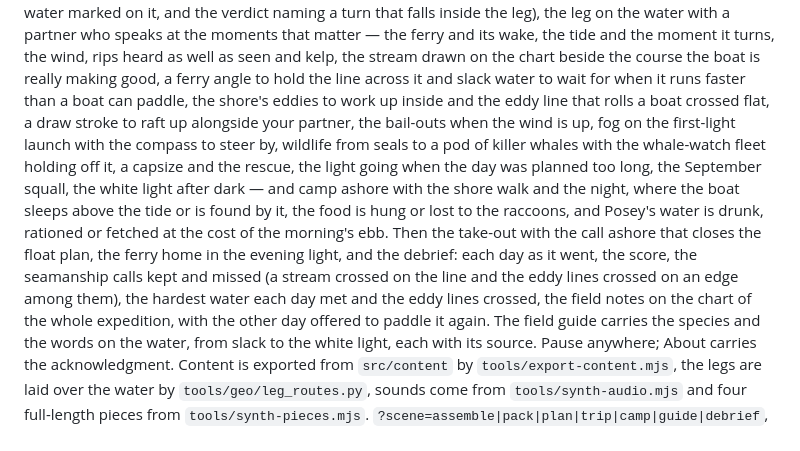
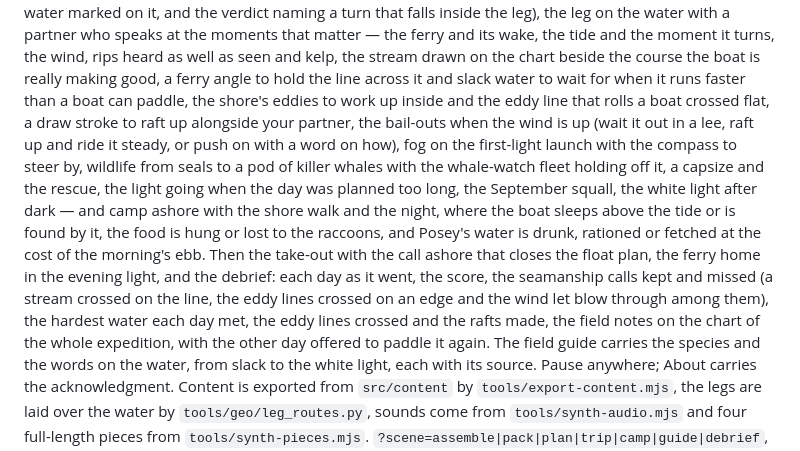
Before and after one commit to twknab/salish-sea-expeditions, a Markdown page: README.md, the part around the change. Drawn GitHub-style.

Commit message:
Slice 110: README catch-up for slices 104–109
Co-Authored-By: Claude Opus 5.5 <noreply@anthropic.com>
Claude-Session: https://claude.ai/code/session_012pnZHEZ1nKNhR1ekswgXzX

```diff
--- a/README.md
+++ b/README.md
@@ -81,14 +81,14 @@ water as a graph (slack water marked on it, and the verdict naming a turn that f
 ferry and its wake, the tide and the moment it turns, the wind, rips heard as well as seen and kelp, the stream drawn on the chart beside the
 course the boat is really making good, a ferry angle to hold the line across it and slack water to
 wait for when it runs faster than a boat can paddle, the shore's eddies to work up inside and the
-eddy line that rolls a boat crossed flat, a draw stroke to raft up alongside your partner, the bail-outs when the wind is up, fog on the
+eddy line that rolls a boat crossed flat, a draw stroke to raft up alongside your partner, the bail-outs when the wind is up (wait it out in a lee, raft up and ride it steady, or push on with a word on how), fog on the
 first-light launch with the compass to steer by, wildlife from seals to a pod of killer whales with
 the whale-watch fleet holding off it, a capsize and the rescue, the light going when the day was
 planned too long, the September squall, the white light after dark — and camp ashore with the shore walk and the night, where the boat sleeps above
 the tide or is found by it, the food is hung or lost to the raccoons, and Posey's water is drunk,
 rationed or fetched at the cost of the morning's ebb. Then the take-out with the call ashore that closes the float plan, the ferry home in the
 evening light, and the debrief: each day as it went, the score, the seamanship calls kept and
-missed (a stream crossed on the line and the eddy lines crossed on an edge among them), the hardest water each day met and the eddy lines crossed, the field notes on the chart of the whole expedition, with the other day offered to paddle
+missed (a stream crossed on the line, the eddy lines crossed on an edge and the wind let blow through among them), the hardest water each day met, the eddy lines crossed and the rafts made, the field notes on the chart of the whole expedition, with the other day offered to paddle
 it again. The field guide carries the species and the words on the water, from slack to the
 white light, each with its source. Pause anywhere; About carries the
 acknowledgment. Content is exported from `src/content`
```
Also changed, not shown: specs/007-godot-rewrite/spec.md (+1 -1 lines), specs/007-godot-rewrite/tasks.md (+4 -0 lines).
